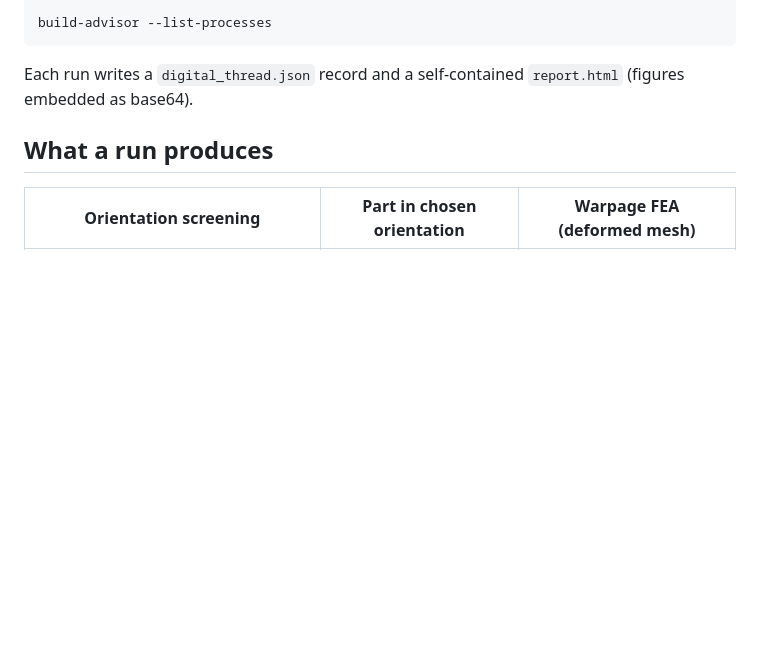
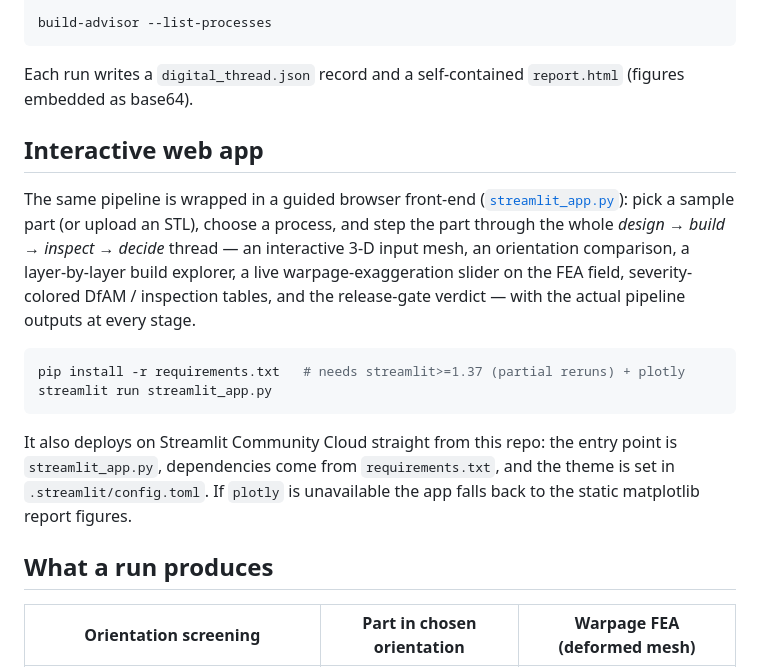
Before and after one commit to Seymurhh/additive-build-advisor, a Markdown page: README.md, the part around the change. Drawn GitHub-style; blank space fills up the shorter version.

Commit message:
Document the interactive web app in the README
Add an "Interactive web app" section with the local run command
(streamlit run streamlit_app.py), the streamlit>=1.37 requirement, the
Streamlit Community Cloud deployment note, and the plotly->matplotlib
fallback.

Co-Authored-By: Claude Opus 4.8 (1M context) <noreply@anthropic.com>

````diff
--- a/README.md
+++ b/README.md
@@ -115,6 +115,26 @@ build-advisor --list-processes
 
 Each run writes a `digital_thread.json` record and a self-contained
 `report.html` (figures embedded as base64).
+
+## Interactive web app
+
+The same pipeline is wrapped in a guided browser front-end
+([`streamlit_app.py`](streamlit_app.py)): pick a sample part (or upload an STL),
+choose a process, and step the part through the whole *design → build → inspect →
+decide* thread — an interactive 3-D input mesh, an orientation comparison, a
+layer-by-layer build explorer, a live warpage-exaggeration slider on the FEA
+field, severity-colored DfAM / inspection tables, and the release-gate verdict —
+with the actual pipeline outputs at every stage.
+
+```bash
+pip install -r requirements.txt   # needs streamlit>=1.37 (partial reruns) + plotly
+streamlit run streamlit_app.py
+```
+
+It also deploys on Streamlit Community Cloud straight from this repo: the entry
+point is `streamlit_app.py`, dependencies come from `requirements.txt`, and the
+theme is set in `.streamlit/config.toml`. If `plotly` is unavailable the app
+falls back to the static matplotlib report figures.
 
 ## What a run produces
 
````
